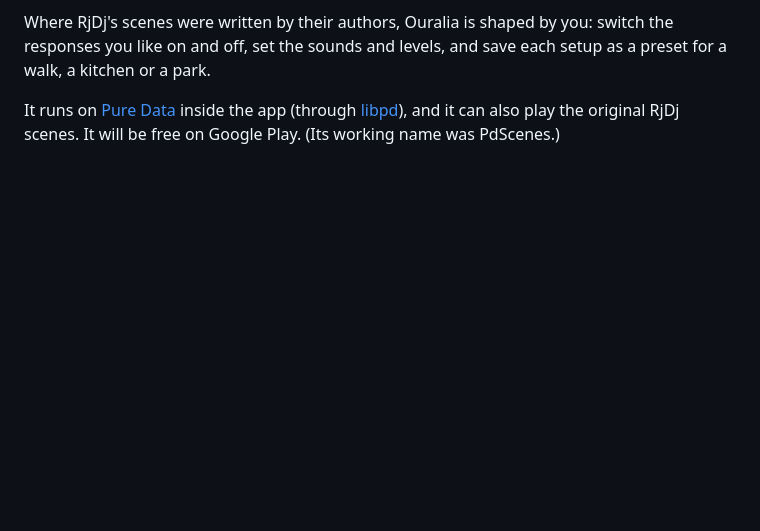
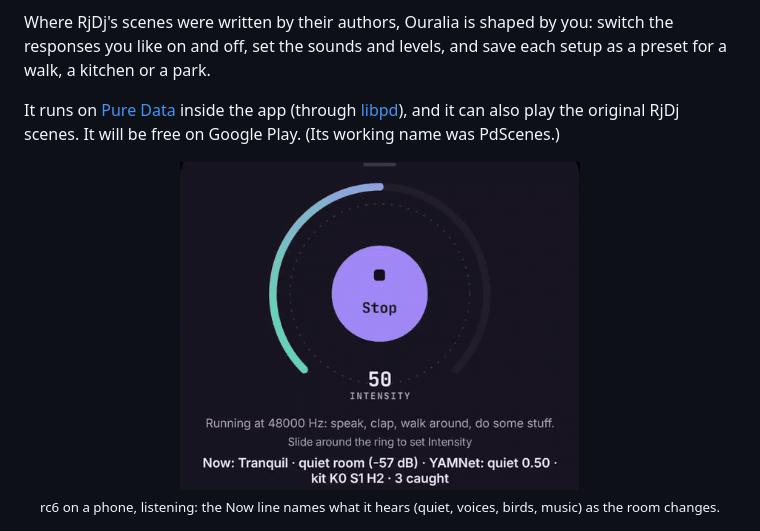
Before and after one commit to dadcraftttv/Ouralia, a Markdown page: README.md, the part around the change. GitHub-like rendering; pictures changed too: docs/screenshots/now-line.gif (added); blank space fills up the shorter version.

Commit message:
README: a GIF of rc6 listening (the Now line naming quiet, voices, birds, music), from the Moto; ROADMAP: before-advertising done
Co-Authored-By: Claude Opus 5.5 <noreply@anthropic.com>

```diff
--- a/README.md
+++ b/README.md
@@ -16,6 +16,11 @@ off, set the sounds and levels, and save each setup as a preset for a walk, a ki
 
 It runs on [Pure Data](https://puredata.info/) inside the app (through [libpd](https://github.com/libpd/libpd)), and
 it can also play the original RjDj scenes. It will be free on Google Play. (Its working name was PdScenes.)
+
+<p align="center">
+<img src="docs/screenshots/now-line.gif" width="400" alt="The player while it plays: the Now line names what the phone hears as the room changes, quiet, voices, birds, music">
+<br><sub>rc6 on a phone, listening: the Now line names what it hears (quiet, voices, birds, music) as the room changes.</sub>
+</p>
 
 <p align="center">
 <img src="docs/screenshots/player.png" width="260" alt="The player: the Intensity dial around the Start button">
```
Also changed, not shown: docs/ROADMAP.md (+2 -1 lines).
